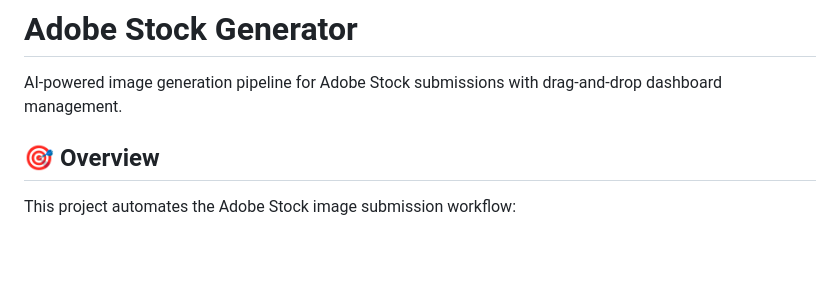
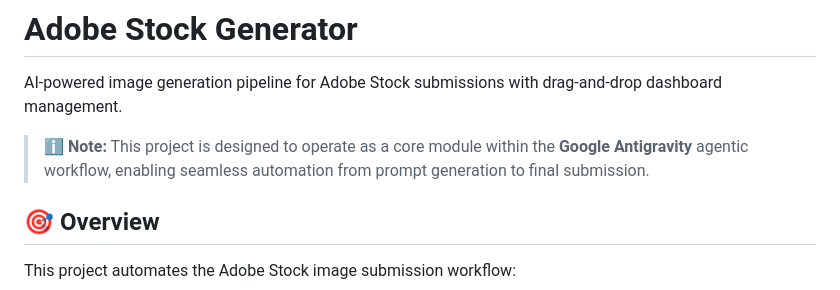
Before and after one commit to UeberUeber/adobe-stock-generator, a Markdown page: README.md, the part around the change. Rendered like a GitHub page; blank space fills up the shorter version.

Commit message:
docs: Add note about Google Antigravity workflow integration

```diff
--- a/README.md
+++ b/README.md
@@ -1,6 +1,8 @@
 # Adobe Stock Generator
 
 AI-powered image generation pipeline for Adobe Stock submissions with drag-and-drop dashboard management.
+
+> ℹ️ **Note:** This project is designed to operate as a core module within the **Google Antigravity** agentic workflow, enabling seamless automation from prompt generation to final submission.
 
 ## 🎯 Overview
 
```
